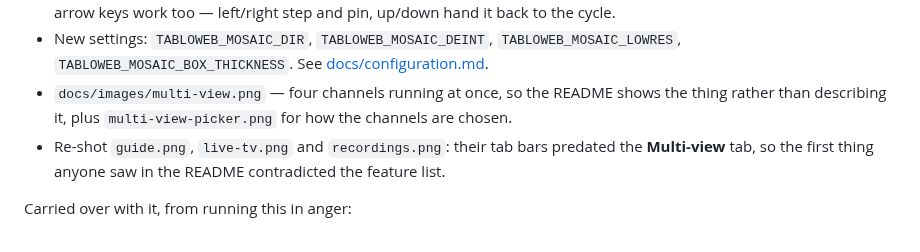
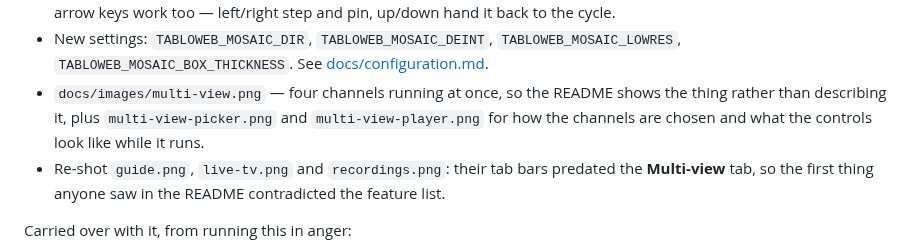
Before and after one commit to ksaye/tablo-web, a Markdown page: CHANGELOG.md, the part around the change. Rendered like a GitHub page.

```diff
--- a/CHANGELOG.md
+++ b/CHANGELOG.md
@@ -20,7 +20,8 @@ Watch 2–4 live channels at once, tiled into a single picture.
 - New settings: `TABLOWEB_MOSAIC_DIR`, `TABLOWEB_MOSAIC_DEINT`, `TABLOWEB_MOSAIC_LOWRES`,
   `TABLOWEB_MOSAIC_BOX_THICKNESS`. See [docs/configuration.md](docs/configuration.md).
 - `docs/images/multi-view.png` — four channels running at once, so the README shows the thing
-  rather than describing it, plus `multi-view-picker.png` for how the channels are chosen.
+  rather than describing it, plus `multi-view-picker.png` and `multi-view-player.png` for how the
+  channels are chosen and what the controls look like while it runs.
 - Re-shot `guide.png`, `live-tv.png` and `recordings.png`: their tab bars predated the
   **Multi-view** tab, so the first thing anyone saw in the README contradicted the feature list.
 
```
Also changed, not shown: docs/configuration.md (+6 -0 lines), docs/images/multi-view-player.png (added).
